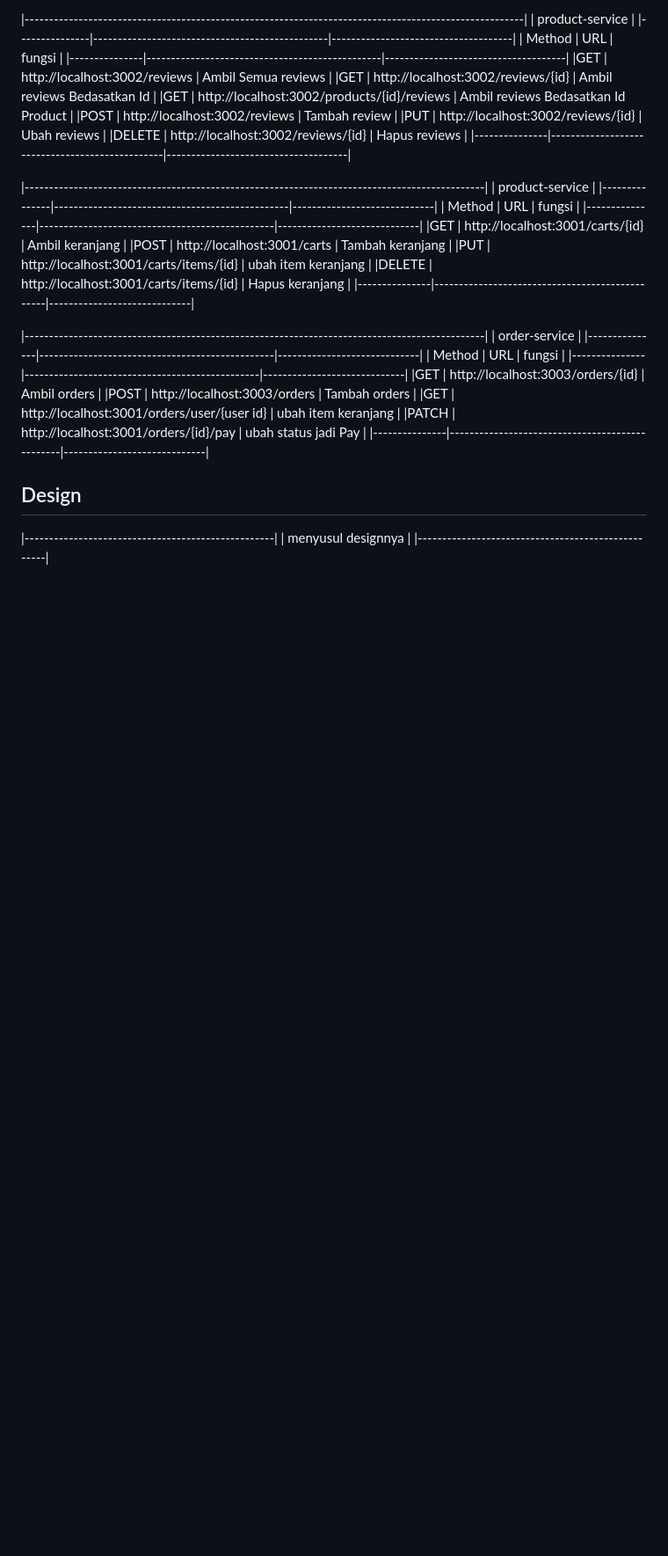
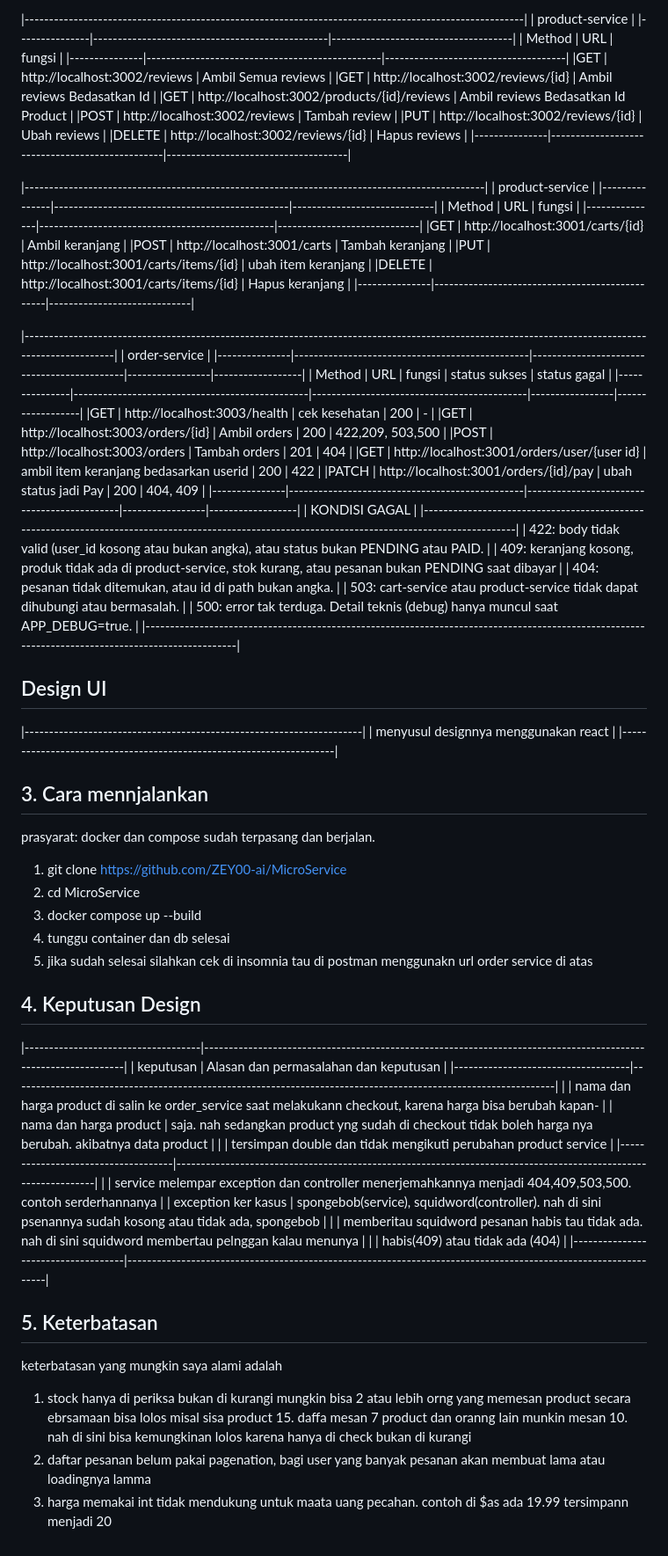
Before and after one commit to ZEY00-ai/MicroService, a Markdown page: README.md, the part around one of its changes. Shown at 88% size. Drawn GitHub-style; blank space fills up the shorter version.

Commit message:
finnal README.md [menyusul terus sesuai perkembangann projject]

```diff
--- a/README.md
+++ b/README.md
@@ -49,6 +49,7 @@ Sistem toko online berbasis micro service yang servicenya terpisah pisah untuk m
 |DELETE         |      http://localhost:3002/reviews/{id}        |            Hapus reviews            |
 |---------------|------------------------------------------------|-------------------------------------|
 
+
 |----------------------------------------------------------------------------------------------|
 |                                  product-service                                             |
 |---------------|------------------------------------------------|-----------------------------|
@@ -60,20 +61,65 @@ Sistem toko online berbasis micro service yang servicenya terpisah pisah untuk m
 |DELETE         |     http://localhost:3001/carts/items/{id}     |        Hapus keranjang      |
 |---------------|------------------------------------------------|-----------------------------|
 
-|----------------------------------------------------------------------------------------------|
-|                                   order-service                                              |
-|---------------|------------------------------------------------|-----------------------------|
-|    Method     |                      URL                       |           fungsi            |
-|---------------|------------------------------------------------|-----------------------------|
-|GET            |      http://localhost:3003/orders/{id}         |         Ambil orders        |
-|POST           |        http://localhost:3003/orders            |        Tambah  orders       |
-|GET            |  http://localhost:3001/orders/user/{user id}   |      ubah item keranjang    |
-|PATCH          |     http://localhost:3001/orders/{id}/pay      |     ubah status  jadi Pay   |
-|---------------|------------------------------------------------|-----------------------------|
+
+|--------------------------------------------------------------------------------------------------------------------------------------------------|
+|                                                           order-service                                                                          |
+|---------------|------------------------------------------------|--------------------------------------------|-----------------|------------------|
+|    Method     |                      URL                       |                  fungsi                    |  status sukses  |  status gagal    |
+|---------------|------------------------------------------------|--------------------------------------------|-----------------|------------------|
+|GET            |        http://localhost:3003/health            |               cek kesehatan                |       200       |        -         |
+|GET            |      http://localhost:3003/orders/{id}         |               Ambil orders                 |       200       | 422,209, 503,500 |
+|POST           |        http://localhost:3003/orders            |              Tambah  orders                |       201       |       404        |
+|GET            |  http://localhost:3001/orders/user/{user id}   |   ambil item keranjang bedasarkan userid   |       200       |       422        |
+|PATCH          |     http://localhost:3001/orders/{id}/pay      |           ubah status  jadi Pay            |       200       |     404, 409     |
+|---------------|------------------------------------------------|--------------------------------------------|-----------------|------------------|
+|                                                            KONDISI GAGAL                                                                         |
+|--------------------------------------------------------------------------------------------------------------------------------------------------|
+| 422: body tidak valid (user_id kosong atau bukan angka), atau status bukan PENDING atau PAID.                                                    |
+| 409: keranjang kosong, produk tidak ada di product-service, stok kurang, atau pesanan bukan PENDING saat dibayar                                 |
+| 404: pesanan tidak ditemukan, atau id di path bukan angka.                                                                                       |
+| 503: cart-service atau product-service tidak dapat dihubungi atau bermasalah.                                                                    |
+| 500: error tak terduga. Detail teknis (debug) hanya muncul saat APP_DEBUG=true.                                                                  |
+|--------------------------------------------------------------------------------------------------------------------------------------------------|
 
 
-## Design
+## Design UI
 
-|---------------------------------------------------|
-|              menyusul designnya                   |
-|---------------------------------------------------|
+|---------------------------------------------------------------------|
+|              menyusul designnya menggunakan react                   |
+|---------------------------------------------------------------------|
+
+
+## 3. Cara mennjalankan
+
+prasyarat: docker dan compose sudah terpasang dan berjalan.
+
+1. git clone https://github.com/ZEY00-ai/MicroService
+2. cd MicroService
+3. docker compose up --build
+4. tunggu container dan db selesai
+5. jika sudah selesai silahkan cek di insomnia tau di postman menggunakn url order service di atas
+
+## 4. Keputusan Design
+
+|------------------------------------|---------------------------------------------------------------------------------------------------------------|
+|            keputusan               |                             Alasan dan permasalahan dan keputusan                                             |
+|------------------------------------|---------------------------------------------------------------------------------------------------------------|
+|                                    | nama dan harga product di salin ke order_service saat melakukann checkout, karena harga bisa berubah kapan-   |
+|      nama dan harga product        |   saja. nah sedangkan product yng sudah di checkout tidak boleh harga nya berubah. akibatnya data product     |
+|                                    |                    tersimpan double dan tidak mengikuti perubahan product service                             |
+|------------------------------------|---------------------------------------------------------------------------------------------------------------|
+|                                    |   service melempar exception dan controller menerjemahkannya menjadi 404,409,503,500. contoh serderhannanya   |
+|       exception ker kasus          |    spongebob(service), squidword(controller). nah di sini psenannya sudah kosong atau tidak ada, spongebob    |
+|                                    |   memberitau squidword pesanan habis tau tidak ada. nah di sini squidword membertau pelnggan kalau menunya    |
+|                                    |                                   habis(409) atau tidak ada (404)                                             |
+|------------------------------------|---------------------------------------------------------------------------------------------------------------|
+
+
+## 5. Keterbatasan
+
+keterbatasan yang mungkin saya alami adalah
+1. stock hanya di periksa bukan di kurangi mungkin bisa 2 atau lebih orng yang memesan product secara ebrsamaan bisa lolos
+   misal sisa product 15. daffa mesan 7 product dan oranng lain munkin mesan 10. nah di sini bisa kemungkinan lolos karena hanya di check bukan di kurangi
+2. daftar pesanan belum pakai pagenation, bagi user yang banyak pesanan akan membuat lama atau loadingnya lamma
+3. harga memakai int tidak mendukung untuk maata uang pecahan. contoh di $as ada 19.99 tersimpann menjadi 20
```
Also changed, not shown: other parts of README.md (+1 -1 lines).
